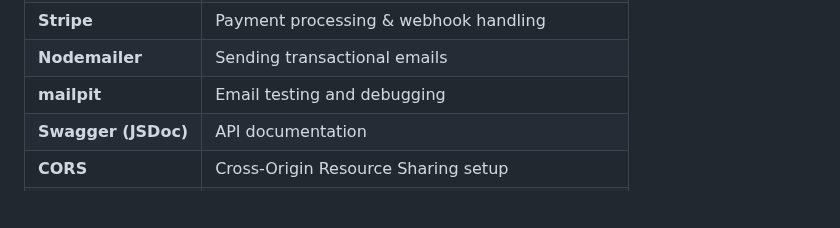
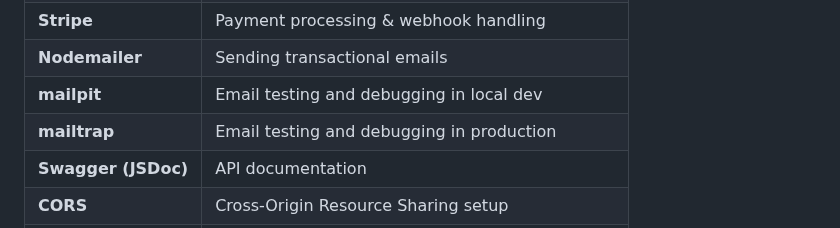
Before and after one commit to miyaadshahjoy/docpatient-nexus-api-v2, a Markdown page: README.md, the part around one of its changes. GitHub-like rendering; blank space fills up the shorter version.

```diff
--- a/README.md
+++ b/README.md
@@ -196,7 +183,8 @@
 | **Redis**           | In-memory store for BullMQ                     |
 | **Stripe**          | Payment processing & webhook handling          |
 | **Nodemailer**      | Sending transactional emails                   |
-| **mailpit**         | Email testing and debugging                    |
+| **mailpit**         | Email testing and debugging in local dev       |
+| **mailtrap**        | Email testing and debugging in production      |
 | **Swagger (JSDoc)** | API documentation                              |
 | **CORS**            | Cross-Origin Resource Sharing setup            |
 | **Postman**         | API testing and debugging                      |
```
Also changed, not shown: other parts of README.md (+44 -15 lines).
